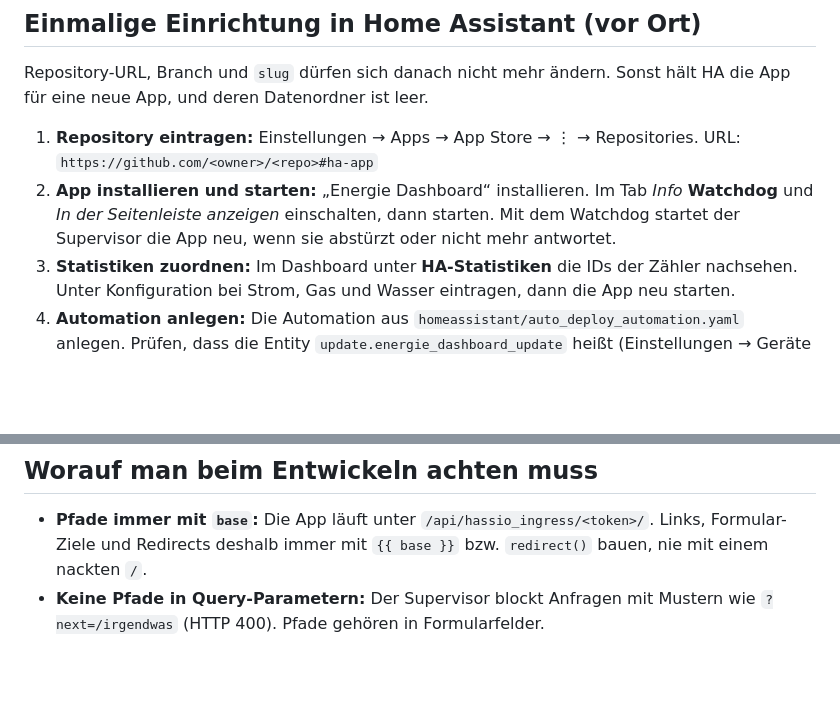
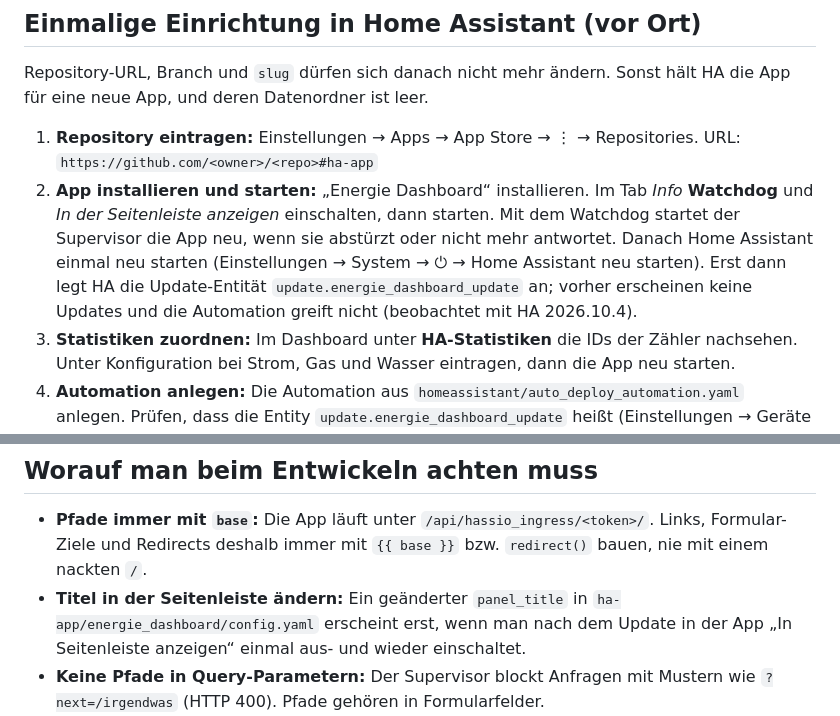
Before and after one commit to Pelzebrummi/BoonzeDashboard, a Markdown page: README.md, 2 parts joined by grey strips. GitHub-like rendering; blank space fills up the shorter version.

Commit message:
Document HA quirks seen during the first install
A Core restart is needed once after installing the app before HA creates
its update entity, and a changed panel title only shows after toggling
"In Seitenleiste anzeigen".

Co-Authored-By: Claude Opus 5.5 <noreply@anthropic.com>

```diff
--- a/README.md
+++ b/README.md
@@ -70,6 +70,10 @@ hält HA die App für eine neue App, und deren Datenordner ist leer.
    *Info* **Watchdog** und *In der Seitenleiste anzeigen* einschalten, dann
    starten. Mit dem Watchdog startet der Supervisor die App neu, wenn sie
    abstürzt oder nicht mehr antwortet.
+   Danach Home Assistant einmal neu starten (Einstellungen → System → ⏻ →
+   Home Assistant neu starten). Erst dann legt HA die Update-Entität
+   `update.energie_dashboard_update` an; vorher erscheinen keine Updates und
+   die Automation greift nicht (beobachtet mit HA 2026.10.4).
 3. **Statistiken zuordnen:** Im Dashboard unter **HA-Statistiken** die IDs der
    Zähler nachsehen. Unter Konfiguration bei Strom, Gas und Wasser eintragen,
    dann die App neu starten.
@@ -109,6 +113,10 @@ Statistiken steht dann in `./data/options.json`, z. B.
 - **Pfade immer mit `base`:** Die App läuft unter
   `/api/hassio_ingress/<token>/`. Links, Formular-Ziele und Redirects deshalb
   immer mit `{{ base }}` bzw. `redirect()` bauen, nie mit einem nackten `/`.
+- **Titel in der Seitenleiste ändern:** Ein geänderter `panel_title` in
+  `ha-app/energie_dashboard/config.yaml` erscheint erst, wenn man nach dem
+  Update in der App „In Seitenleiste anzeigen“ einmal aus- und wieder
+  einschaltet.
 - **Keine Pfade in Query-Parametern:** Der Supervisor blockt Anfragen mit
   Mustern wie `?next=/irgendwas` (HTTP 400). Pfade gehören in Formularfelder.
 - **Datenbank:** Schemaänderungen nur als neue Migration am Ende von
```
